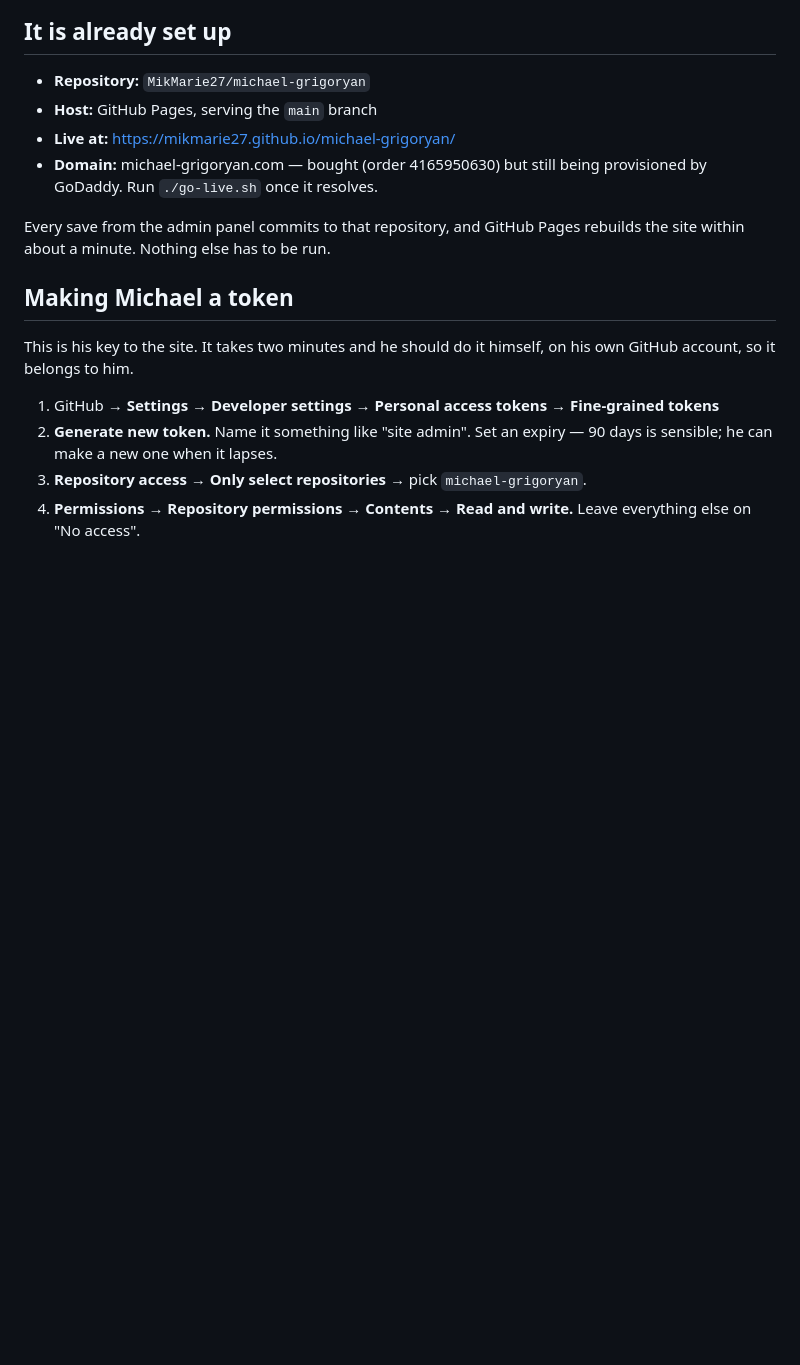
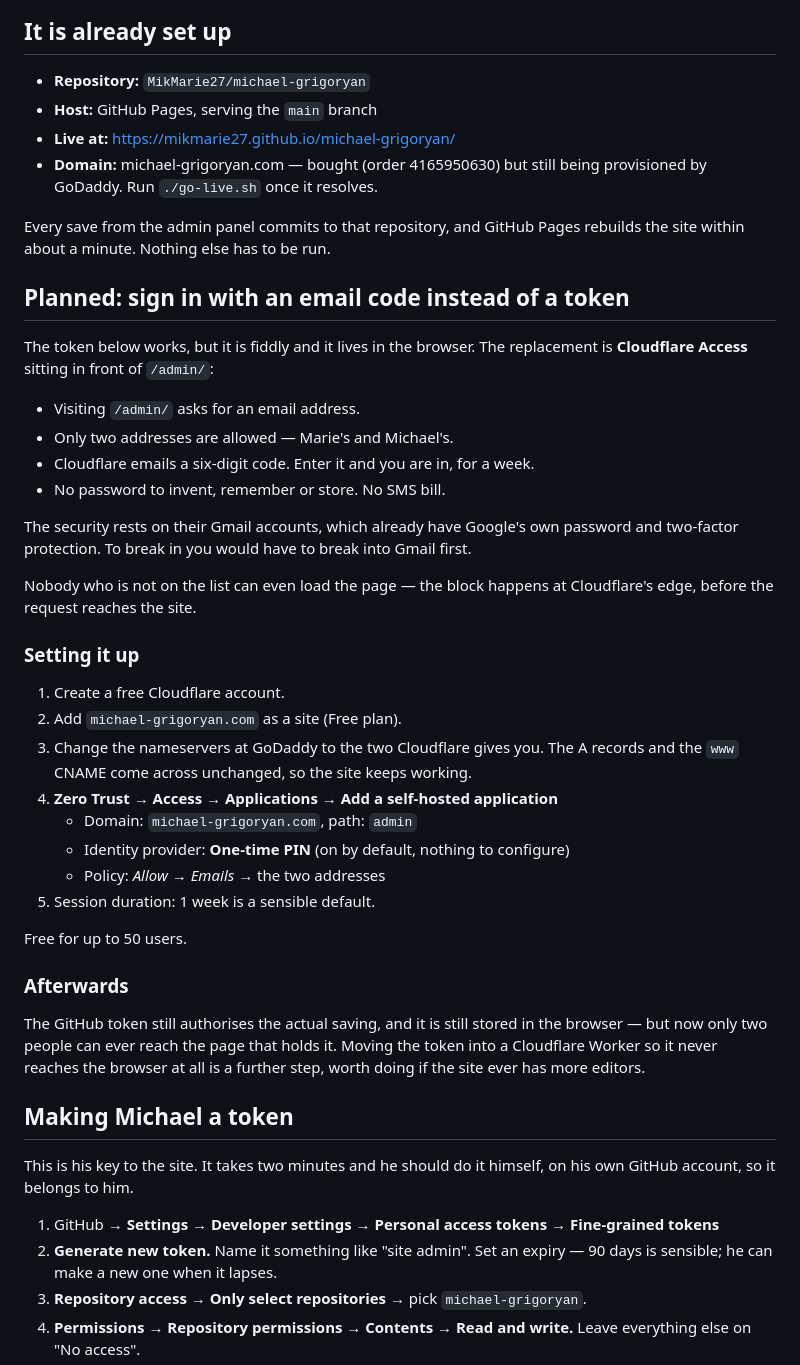
Before and after one commit to MikMarie27/michael-grigoryan, a Markdown page: ADMIN.md, the part around the change. GitHub-like rendering; blank space fills up the shorter version.

Commit message:
Document the Cloudflare Access sign-in plan

```diff
--- a/ADMIN.md
+++ b/ADMIN.md
@@ -20,6 +20,44 @@ with no network access. **The admin only works on the deployed site.**
 
 Every save from the admin panel commits to that repository, and GitHub Pages
 rebuilds the site within about a minute. Nothing else has to be run.
+
+## Planned: sign in with an email code instead of a token
+
+The token below works, but it is fiddly and it lives in the browser. The
+replacement is **Cloudflare Access** sitting in front of `/admin/`:
+
+- Visiting `/admin/` asks for an email address.
+- Only two addresses are allowed — Marie's and Michael's.
+- Cloudflare emails a six-digit code. Enter it and you are in, for a week.
+- No password to invent, remember or store. No SMS bill.
+
+The security rests on their Gmail accounts, which already have Google's own
+password and two-factor protection. To break in you would have to break into
+Gmail first.
+
+Nobody who is not on the list can even load the page — the block happens at
+Cloudflare's edge, before the request reaches the site.
+
+### Setting it up
+
+1. Create a free Cloudflare account.
+2. Add `michael-grigoryan.com` as a site (Free plan).
+3. Change the nameservers at GoDaddy to the two Cloudflare gives you. The A
+   records and the `www` CNAME come across unchanged, so the site keeps working.
+4. **Zero Trust → Access → Applications → Add a self-hosted application**
+   - Domain: `michael-grigoryan.com`, path: `admin`
+   - Identity provider: **One-time PIN** (on by default, nothing to configure)
+   - Policy: *Allow* → *Emails* → the two addresses
+5. Session duration: 1 week is a sensible default.
+
+Free for up to 50 users.
+
+### Afterwards
+
+The GitHub token still authorises the actual saving, and it is still stored in
+the browser — but now only two people can ever reach the page that holds it.
+Moving the token into a Cloudflare Worker so it never reaches the browser at all
+is a further step, worth doing if the site ever has more editors.
 
 ## Making Michael a token
 
```
